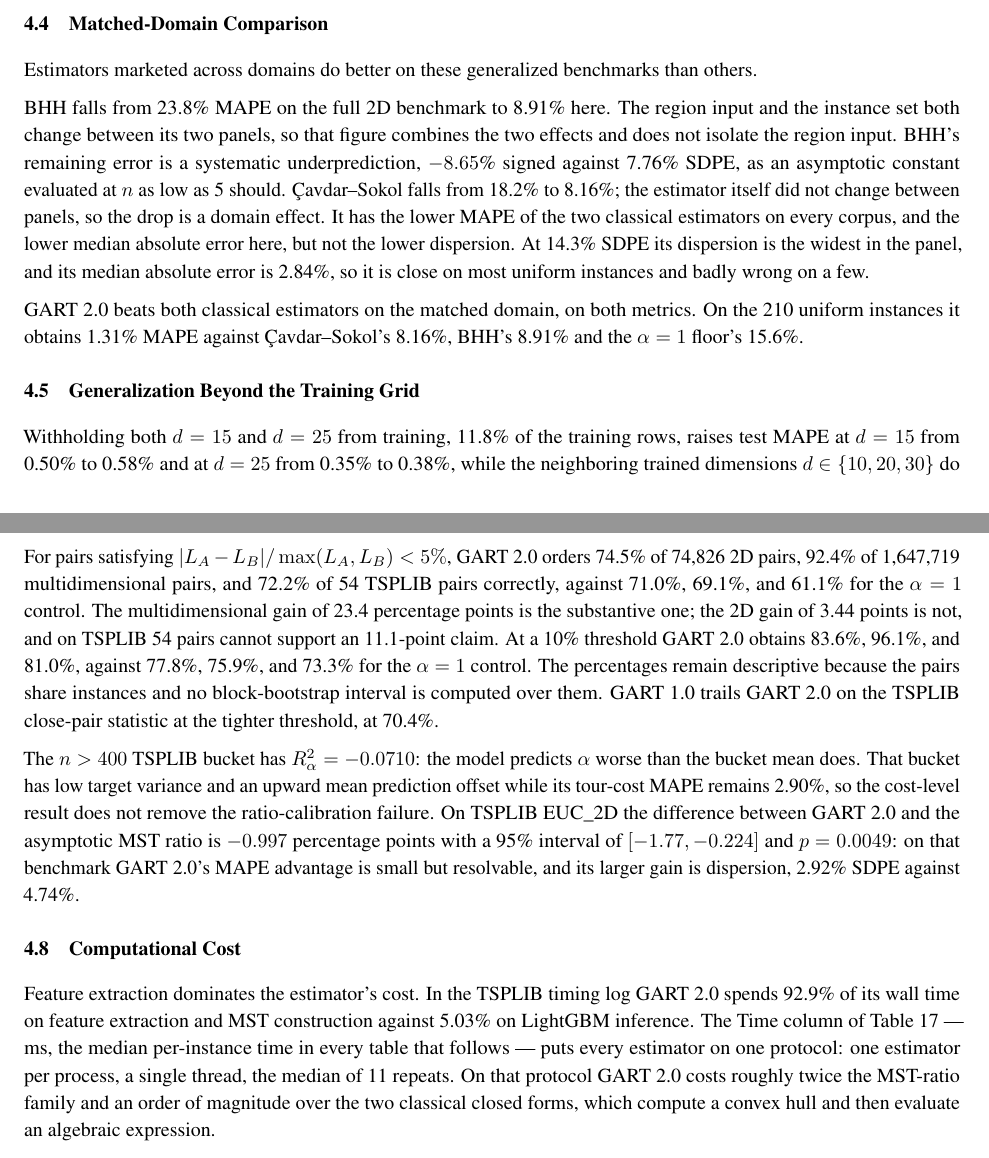
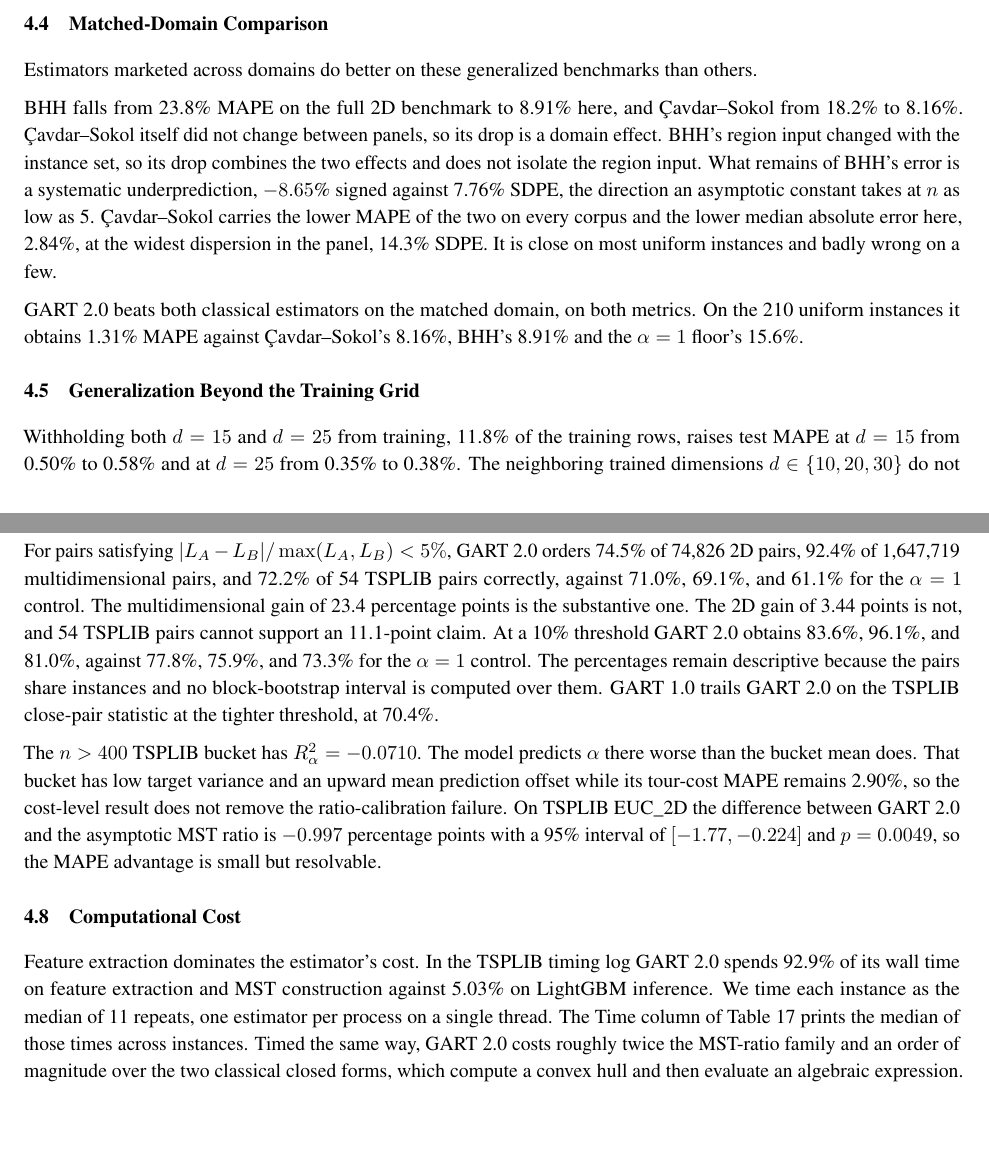
Before and after one commit to sfeldmanMIG25/Area-and-Distribution-Free-Estimator-for-TSP, a LaTeX paper (paper_reference/Area_Free_Main.tex): two parts of pages 11 and 13 of 32, joined at a grey line, cut so that both start at the same text, the shorter picture padded with empty space. Compiled offline with pdfLaTeX.

Commit message:
Pass 1, Sections 4.4-4.8: writer/critic cycle
Eight accepted pairs from the opus drafter after two rounds of fable critique;
the cost-multiples cut (p09/p10) rejected by the critic as the author's call.
Thirteen claims re-anchored, two withdrawn (the 2.92/4.74 restatement left
4.7), and the 4.6 TSPLIB p-value corrected from a truncated 0.0048 to the
banked 0.0049 by a numeric-only script proposal. 32 pages, 0 overfull, all
three number gates green.

Co-Authored-By: Claude Fable 5.1 <noreply@anthropic.com>

```diff
--- a/paper_reference/Area_Free_Main.tex
+++ b/paper_reference/Area_Free_Main.tex
@@ -402,12 +402,12 @@
 
 Estimators marketed across domains do better on these generalized benchmarks than others.
 
-BHH falls from 23.8\% MAPE on the full 2D benchmark to 8.91\% here. The region input and the instance set both change between its two panels, so that figure combines the two effects and does not isolate the region input. BHH's remaining error is a systematic underprediction, $-8.65$\% signed against 7.76\% SDPE, as an asymptotic constant evaluated at $n$ as low as 5 should. \c{C}avdar--Sokol falls from 18.2\% to 8.16\%; the estimator itself did not change between panels, so the drop is a domain effect. It has the lower MAPE of the two classical estimators on every corpus, and the lower median absolute error here, but not the lower dispersion. At 14.3\% SDPE its dispersion is the widest in the panel, and its median absolute error is 2.84\%, so it is close on most uniform instances and badly wrong on a few.
+BHH falls from 23.8\% MAPE on the full 2D benchmark to 8.91\% here, and \c{C}avdar--Sokol from 18.2\% to 8.16\%. \c{C}avdar--Sokol itself did not change between panels, so its drop is a domain effect. BHH's region input changed with the instance set, so its drop combines the two effects and does not isolate the region input. What remains of BHH's error is a systematic underprediction, $-8.65$\% signed against 7.76\% SDPE, the direction an asymptotic constant takes at $n$ as low as 5. \c{C}avdar--Sokol carries the lower MAPE of the two on every corpus and the lower median absolute error here, 2.84\%, at the widest dispersion in the panel, 14.3\% SDPE. It is close on most uniform instances and badly wrong on a few.
 
 GART 2.0 beats both classical estimators on the matched domain, on both metrics. On the 210 uniform instances it obtains 1.31\% MAPE against \c{C}avdar--Sokol's 8.16\%, BHH's 8.91\% and the $\alpha=1$ floor's 15.6\%.
 
 \subsection{Generalization Beyond the Training Grid} \label{subsec:generalization}
 
 
-Withholding both $d=15$ and $d=25$ from training, 11.8\% of the training rows, raises test MAPE at $d=15$ from 0.50\% to 0.58\% and at $d=25$ from 0.35\% to 0.38\%, while the neighboring trained dimensions $d\in\{10,20,30\}$ do not degrade at all, moving from 0.43\% to 0.42\%. The loss is specific to the withheld strata rather than to the reduced training volume, and it takes the form of a bias shift: mean signed error at $d=15$ moves from $-0.008$\% to $+0.134$\%. Training only on $n\le200$ and testing on $n\in(200,1000]$ raises MAPE from 0.41\% to 0.59\%, again almost entirely as a uniform offset, since SDPE moves only from 0.47\% to 0.56\% while mean signed error rises from $+0.28$\% to $+0.51$\%, a factor of 1.8.
+Withholding both $d=15$ and $d=25$ from training, 11.8\% of the training rows, raises test MAPE at $d=15$ from 0.50\% to 0.58\% and at $d=25$ from 0.35\% to 0.38\%. The neighboring trained dimensions $d\in\{10,20,30\}$ do not degrade at all, moving from 0.43\% to 0.42\%, so the loss is specific to the withheld strata, not to the reduced training volume. It takes the form of a bias shift. Mean signed error at $d=15$ moves from $-0.008$\% to $+0.134$\%. Training only on $n\le200$ and testing on $n\in(200,1000]$ raises MAPE from 0.41\% to 0.59\%, again almost entirely as a uniform offset. SDPE moves only from 0.47\% to 0.56\% while mean signed error rises from $+0.28$\% to $+0.51$\%, a factor of 1.8.
 
@@ -427,15 +427,15 @@
 
 \subsection{Rank Agreement and Calibration} \label{subsec:discussion}
 
-The estimator must \emph{order} instances the way the stored references do even when its absolute numbers are off. The close-pair statistic below is a plain concordant fraction and sits at $0.5$ under an unrelated ordering. Global rank correlation is close to 1 for every estimator here: cross-instance cost varies over orders of magnitude and $L_{\mathrm{MST}}$ already tracks that variation, so a high rank correlation demonstrates nothing about the learned ratio. Both metrics are reported with $L_{\mathrm{MST}}$ itself as the control. Every constant multiplier is a monotone transform of $L_{\mathrm{MST}}$ and scores identically to it, so the asymptotic-ratio and $\alpha=1$ controls coincide on 2D and TSPLIB.
+The estimator must \emph{order} instances the way the stored references do even when its absolute numbers are off. Cross-instance cost varies over orders of magnitude and $L_{\mathrm{MST}}$ already tracks that variation, so global rank correlation is close to 1 for every estimator here and demonstrates nothing about the learned ratio. The close-pair statistic is a plain concordant fraction and sits at $0.5$ under an unrelated ordering. Both metrics are reported with $L_{\mathrm{MST}}$ itself as the control. Every constant multiplier is a monotone transform of $L_{\mathrm{MST}}$ and scores identically to it, so the asymptotic-ratio and $\alpha=1$ controls coincide on 2D and TSPLIB.
 
-For pairs satisfying $|L_A-L_B|/\max(L_A,L_B)<5\%$, GART 2.0 orders 74.5\% of 74{,}826 2D pairs, 92.4\% of 1{,}647{,}719 multidimensional pairs, and 72.2\% of 54 TSPLIB pairs correctly, against 71.0\%, 69.1\%, and 61.1\% for the $\alpha=1$ control. The multidimensional gain of 23.4 percentage points is the substantive one; the 2D gain of 3.44 points is not, and on TSPLIB 54 pairs cannot support an 11.1-point claim. At a 10\% threshold GART 2.0 obtains 83.6\%, 96.1\%, and 81.0\%, against 77.8\%, 75.9\%, and 73.3\% for the $\alpha=1$ control. The percentages remain descriptive because the pairs share instances and no block-bootstrap interval is computed over them. GART 1.0 trails GART 2.0 on the TSPLIB close-pair statistic at the tighter threshold, at 70.4\%.
+For pairs satisfying $|L_A-L_B|/\max(L_A,L_B)<5\%$, GART 2.0 orders 74.5\% of 74{,}826 2D pairs, 92.4\% of 1{,}647{,}719 multidimensional pairs, and 72.2\% of 54 TSPLIB pairs correctly, against 71.0\%, 69.1\%, and 61.1\% for the $\alpha=1$ control. The multidimensional gain of 23.4 percentage points is the substantive one. The 2D gain of 3.44 points is not, and 54 TSPLIB pairs cannot support an 11.1-point claim. At a 10\% threshold GART 2.0 obtains 83.6\%, 96.1\%, and 81.0\%, against 77.8\%, 75.9\%, and 73.3\% for the $\alpha=1$ control. The percentages remain descriptive because the pairs share instances and no block-bootstrap interval is computed over them. GART 1.0 trails GART 2.0 on the TSPLIB close-pair statistic at the tighter threshold, at 70.4\%.
 
-The $n>400$ TSPLIB bucket has $R^2_\alpha=-0.0710$: the model predicts $\alpha$ worse than the bucket mean does. That bucket has low target variance and an upward mean prediction offset while its tour-cost MAPE remains 2.90\%, so the cost-level result does not remove the ratio-calibration failure. On TSPLIB EUC\_2D the difference between GART 2.0 and the asymptotic MST ratio is $-0.997$ percentage points with a 95\% interval of $[-1.77,-0.224]$ and $p=0.0049$: on that benchmark GART 2.0's MAPE advantage is small but resolvable, and its larger gain is dispersion, 2.92\% SDPE against 4.74\%.
+The $n>400$ TSPLIB bucket has $R^2_\alpha=-0.0710$. The model predicts $\alpha$ there worse than the bucket mean does. That bucket has low target variance and an upward mean prediction offset while its tour-cost MAPE remains 2.90\%, so the cost-level result does not remove the ratio-calibration failure. On TSPLIB EUC\_2D the difference between GART 2.0 and the asymptotic MST ratio is $-0.997$ percentage points with a 95\% interval of $[-1.77,-0.224]$ and $p=0.0049$, so the MAPE advantage is small but resolvable.
 
 \subsection{Computational Cost} \label{subsec:cost_accounting}
 
-Feature extraction dominates the estimator's cost. In the TSPLIB timing log GART 2.0 spends 92.9\% of its wall time on feature extraction and MST construction against 5.03\% on LightGBM inference. The Time column of Table~\ref{tab:tsplib_by_size} --- ms, the median per-instance time in every table that follows --- puts every estimator on one protocol: one estimator per process, a single thread, the median of 11 repeats. On that protocol GART 2.0 costs roughly twice the MST-ratio family and an order of magnitude over the two classical closed forms, which compute a convex hull and then evaluate an algebraic expression.
+Feature extraction dominates the estimator's cost. In the TSPLIB timing log GART 2.0 spends 92.9\% of its wall time on feature extraction and MST construction against 5.03\% on LightGBM inference. We time each instance as the median of 11 repeats, one estimator per process on a single thread. The Time column of Table~\ref{tab:tsplib_by_size} prints the median of those times across instances. Timed the same way, GART 2.0 costs roughly twice the MST-ratio family and an order of magnitude over the two classical closed forms, which compute a convex hull and then evaluate an algebraic expression.
 
 Those multiples are ratios of medians, not of summed totals, and are the wrong comparison for deployment, where the alternative is a solve. On the multidimensional benchmark the median prediction and the median reference-tour generation cost the same, 121~ms against 122~ms, since most of those instances are small enough to solve outright. The argument holds only where the solve is expensive: at $n\in[501,1000]$ the reference tour takes 3{,}799~ms against GART 2.0's 460~ms, and on TSPLIB \texttt{d18512}, at $n=18{,}512$ and more than $18\times$ the largest training instance, GART 2.0 predicts in 239~ms against the known lower bound, which costs 167 times as much at the crossing budget and 2{,}078 times as much, 493 seconds, at the top of the ladder.
 
```
Also changed, not shown: paper_reference/Area_Free_Main.pdf, paper_reference/Area_Free_Main.tex (4 more changed lines), 2 other files.
